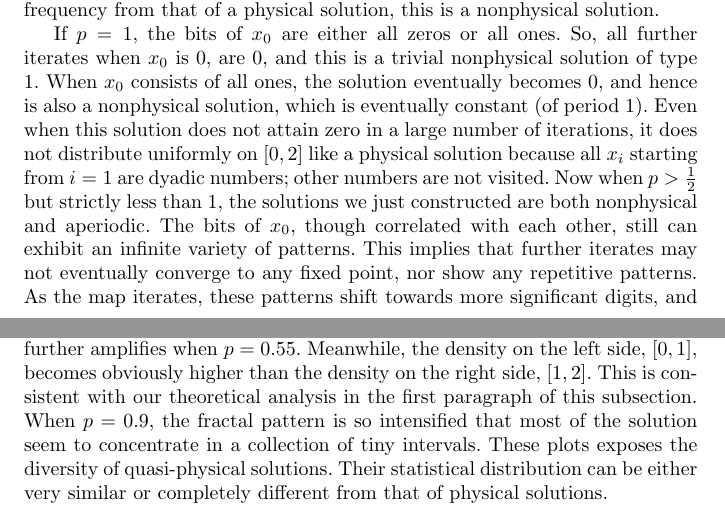
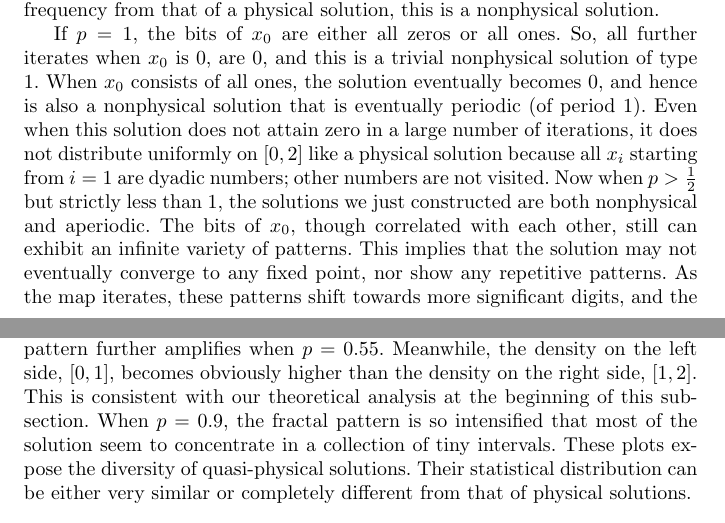
Before and after one commit to ni-sha-c/shadowing, a LaTeX paper (main.tex): two parts of pages 10 and 12 of 26, joined at a grey line, cut so that both start at the same text. Compiled offline with pdfLaTeX.

Commit message:
edits up to fig 7

```diff
--- a/main.tex
+++ b/main.tex
@@ -453,14 +453,13 @@ probability $p>\frac12$.  Instead of visiting $[0,1]$ and $[1,2]$ with
 equal probability, as a physical solution does, this solution favors $[0,1]$. Since it provably visits the interval $[0,2]$ with a different frequency from that
 of a physical solution, this is a nonphysical solution.
 
-If $p = 1$, the bits of $x_0$ are either all zeros or all ones. So, all further iterates when $x_0$ is 0, are 0, and this is a trivial nonphysical solution of type 1. When $x_0$ consists of all ones, the solution eventually becomes 0, and hence is also a nonphysical solution, which is eventually constant (of period 1). Even when this solution does not
-attain zero in a large number of iterations, it does not
+If $p = 1$, the bits of $x_0$ are either all zeros or all ones. So, all further iterates when $x_0$ is 0, are 0, and this is a trivial nonphysical solution of type 1. When $x_0$ consists of all ones, the solution eventually becomes 0, and hence is also a nonphysical solution that is eventually periodic (of period 1). Even when this solution does not attain zero in a large number of iterations, it does not
 distribute uniformly on $[0,2]$ like a physical solution
 because all $x_i$ starting from $i = 1$ are dyadic numbers; other numbers are not visited. Now when $p > \frac12$ but strictly less than 1,
 the solutions we just constructed are both nonphysical and aperiodic.
 The bits of $x_0$, though correlated with each other,
 still can exhibit an infinite variety of patterns.
-This implies that further iterates may not eventually converge to
+This implies that the solution may not eventually converge to
 any fixed point, nor show any repetitive patterns.
  As the map iterates, these patterns
 shift towards more significant digits, and the solution visits an infinite set of
@@ -497,10 +496,10 @@ distribution becomes ``hairy''.  An apparently fractal pattern emerges.
 This fractal pattern further amplifies when $p=0.55$.  Meanwhile,
 the density on the left side, $[0,1]$, becomes obviously higher than
 the density on the right side, $[1,2]$.  This is consistent with our
-theoretical analysis in the first paragraph of this subsection.
+theoretical analysis at the beginning of this subsection.
 When $p=0.9$, the fractal pattern is so intensified that most
 of the solution seem to concentrate in a collection of tiny intervals.
-These plots exposes the diversity of quasi-physical solutions.
+These plots expose the diversity of quasi-physical solutions.
 Their statistical distribution can be either
 very similar or completely different from that of physical solutions.
 
```
Also changed, not shown: main.tex (4 more changed lines).
